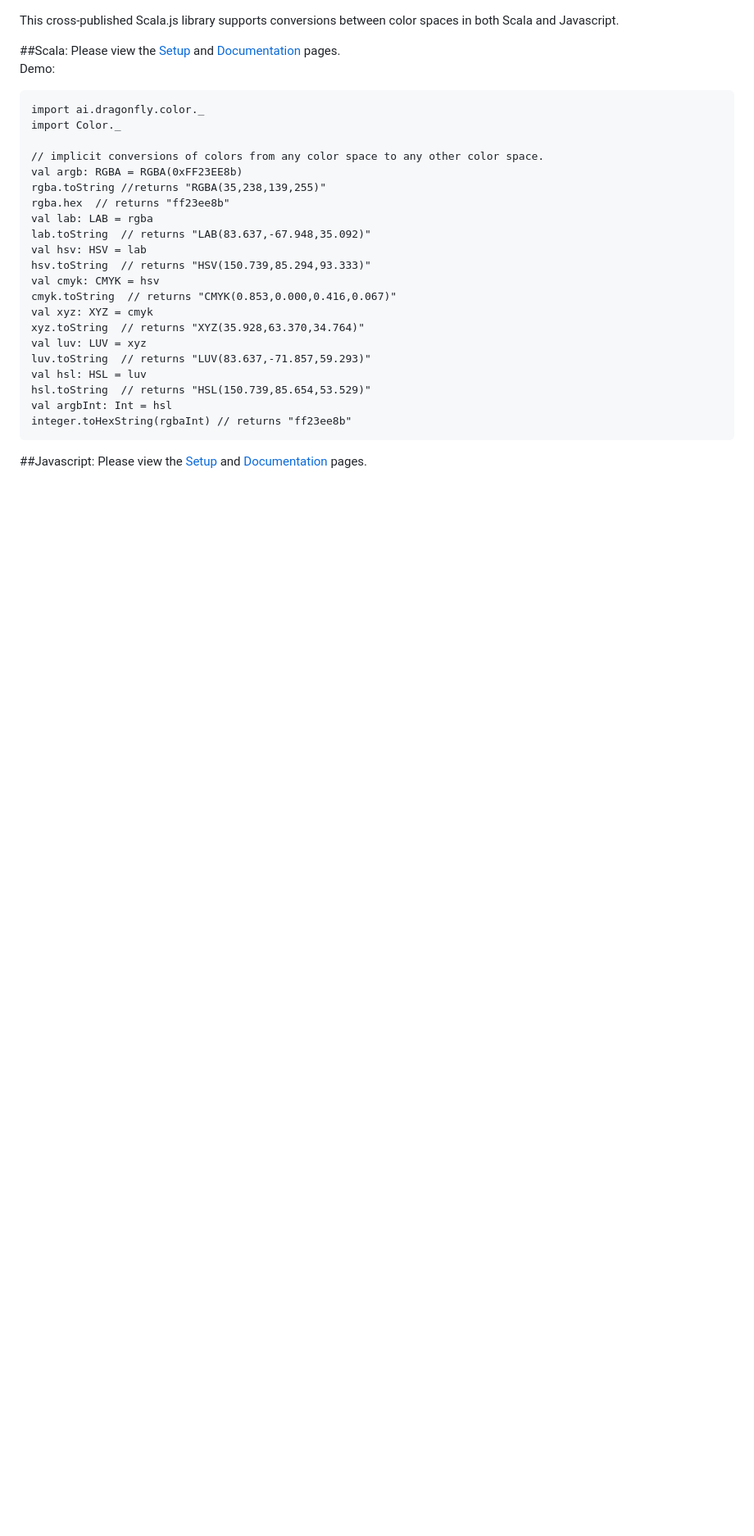
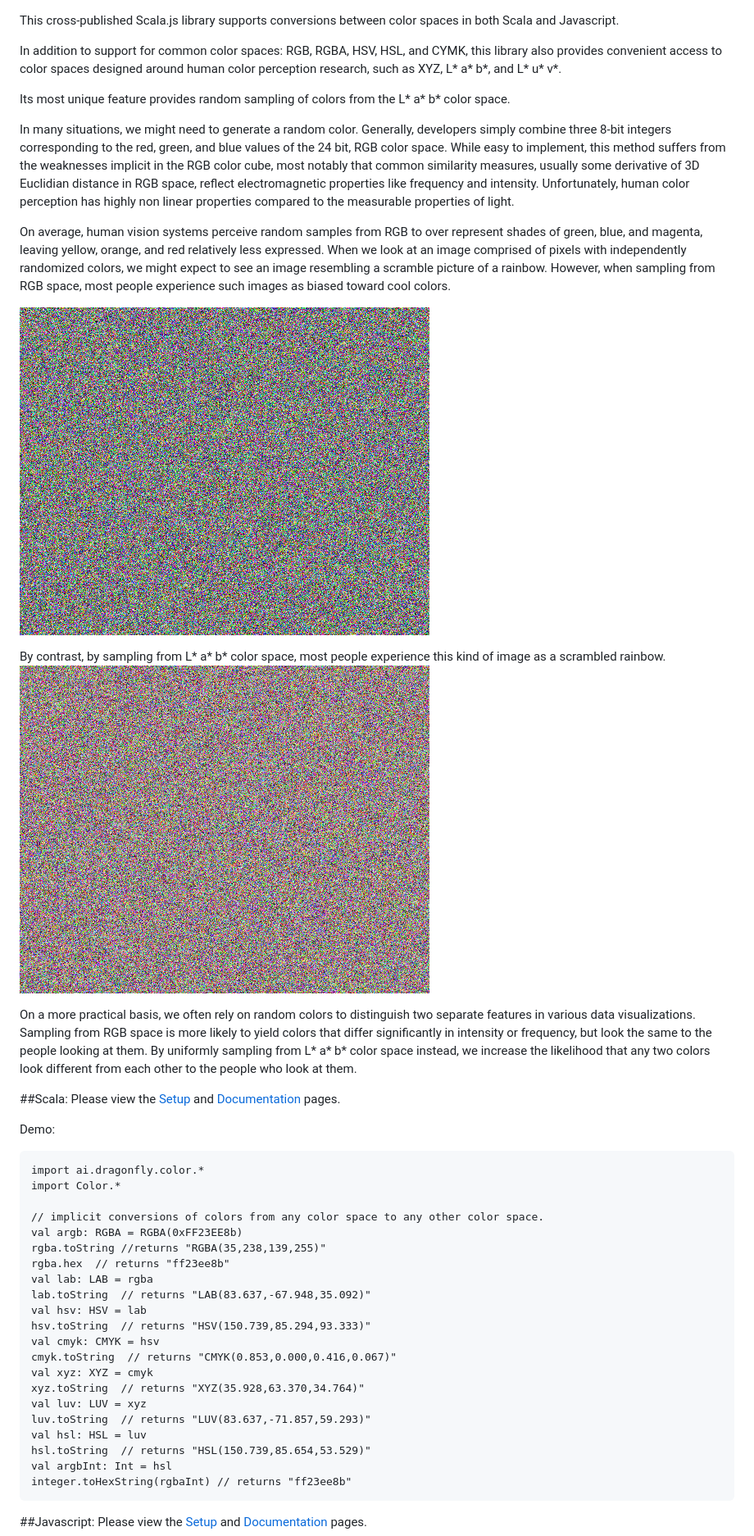
Before and after one commit to dragonfly-ai/color, a Markdown page: README.md, the part around the change. Shown: that part at 82% size. Rendered like a GitHub page; pictures changed too: L*a*b*.png (added), RGB.png (added); blank space fills up the shorter version.

Commit message:
elaboration in README.md

```diff
--- a/README.md
+++ b/README.md
@@ -1,14 +1,42 @@
 This cross-published Scala.js library supports conversions between color spaces in both Scala and Javascript.
+
+In addition to support for common color spaces: RGB, RGBA, HSV, HSL, and CYMK, this library
+also provides convenient access to color spaces designed around human color
+perception research, such as XYZ, L* a* b*, and L* u* v*.
+
+Its most unique feature provides random sampling of colors from the L* a* b* color space.
+
+In many situations, we might need to generate a random color.  Generally, developers simply combine three
+8-bit integers corresponding to the red, green, and blue values of the 24 bit, RGB color space.  While
+easy to implement, this method suffers from the weaknesses implicit in the RGB color cube, most notably
+that common similarity measures, usually some derivative of 3D Euclidian distance in RGB space, reflect
+electromagnetic properties like frequency and intensity.  Unfortunately, human color perception has
+highly non linear properties compared to the measurable properties of light.
+
+On average, human vision systems perceive random samples from RGB to over represent shades of green, blue, and
+magenta, leaving yellow, orange, and red relatively less expressed.  When we look at an image comprised of pixels
+with independently randomized colors, we might expect to see an image resembling a scramble picture of a rainbow.
+However, when sampling from RGB space, most people experience such images as biased toward cool colors.
+
+![Image of Randomized Colors Sampled from RGB Space.](https://github.com/dragonfly-ai/color/blob/master/RGB.png "Image of Randomized Colors Sampled from RGB Space.")
+
+By contrast, by sampling from L* a* b* color space, most people experience this kind of image as a scrambled rainbow.
+![Image of Randomized Colors Sampled from L* a* b* Space.](https://github.com/dragonfly-ai/color/blob/master/L*a*b*.png "Image of Randomized Colors Sampled from L* a* b* Space.")
+
+On a more practical basis, we often rely on random colors to distinguish two separate features in various data visualizations.
+Sampling from RGB space is more likely to yield colors that differ significantly in intensity or frequency, but look the same
+to the people looking at them.  By uniformly sampling from L* a* b* color space instead, we increase the likelihood that
+any two colors look different from each other to the people who look at them.
 
 ##Scala:
 Please view the
 <a href="https://github.com/dragonfly-ai/Color/wiki/Scala-Setup">Setup</a> and
-<a href="http://dragonfly.ai/doc/color/2.13/0.202/ai/dragonfly/color/index.html">Documentation</a>
-pages.<br />
+<a href="http://dragonfly.ai/doc/color/2.13/0.202/ai/dragonfly/color/index.html">Documentation</a> pages.<br />
+
 Demo:<br />
 <pre>
-import ai.dragonfly.color._
-import Color._
+import ai.dragonfly.color.*
+import Color.*
 
 // implicit conversions of colors from any color space to any other color space.
 val argb: RGBA = RGBA(0xFF23EE8b)
```
